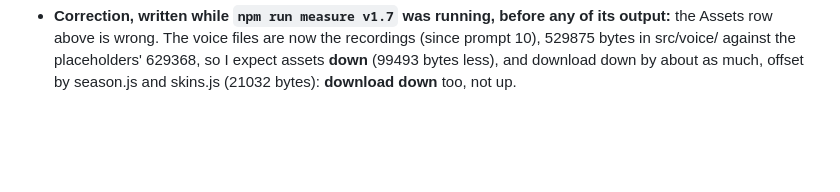
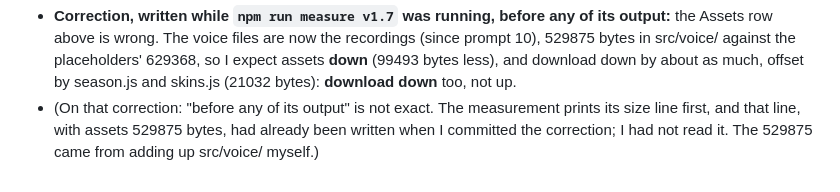
Before and after one commit to codemaskdev/aaa-snake, a Markdown page: DEVLOG.md, the part around the change. Rendered like a GitHub page; blank space fills up the shorter version.

Commit message:
Devlog: the correction was written after the measurement's size line had been printed, though before I read it
Co-Authored-By: Claude Opus 5.5 (1M context) <noreply@anthropic.com>

```diff
--- a/DEVLOG.md
+++ b/DEVLOG.md
@@ -919,3 +919,6 @@ accepted.
   wrong. The voice files are now the recordings (since prompt 10), 529875 bytes in src/voice/ against the
   placeholders' 629368, so I expect assets **down** (99493 bytes less), and download down by about as much, offset by
   season.js and skins.js (21032 bytes): **download down** too, not up.
+- (On that correction: "before any of its output" is not exact. The measurement prints its size line first, and that
+  line, with assets 529875 bytes, had already been written when I committed the correction; I had not read it. The
+  529875 came from adding up src/voice/ myself.)
```
